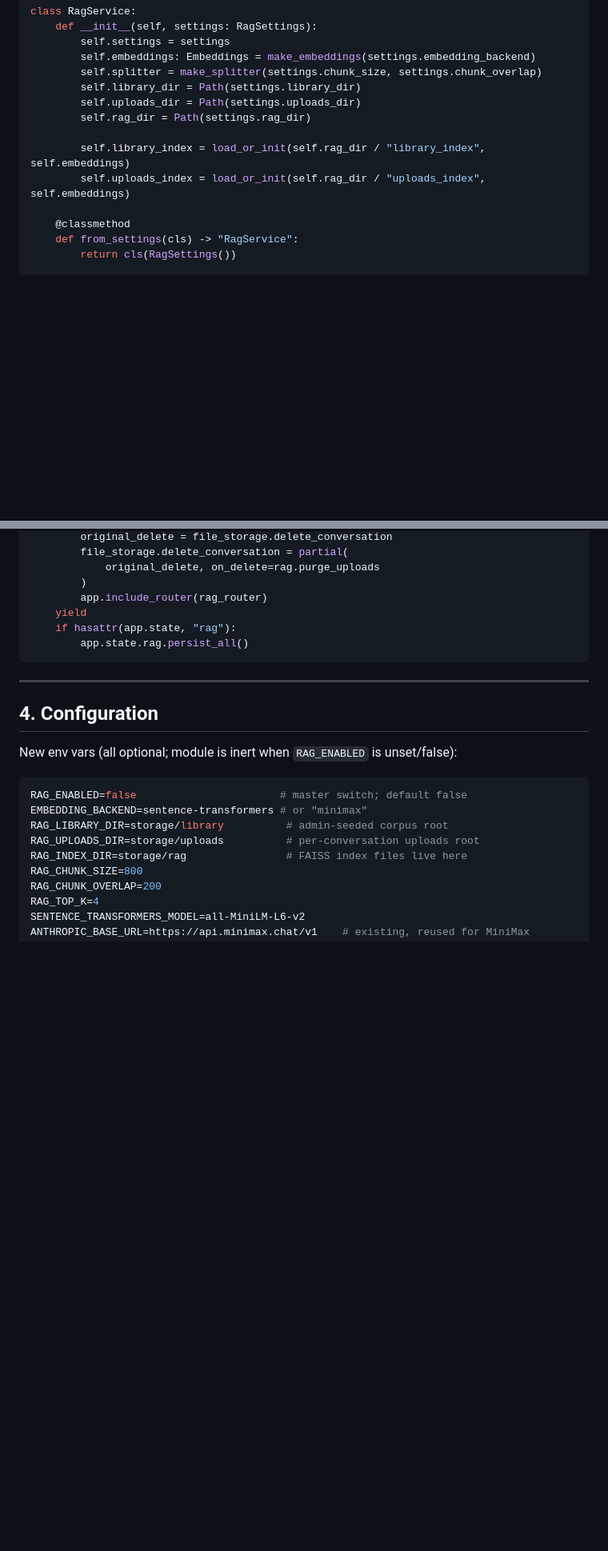
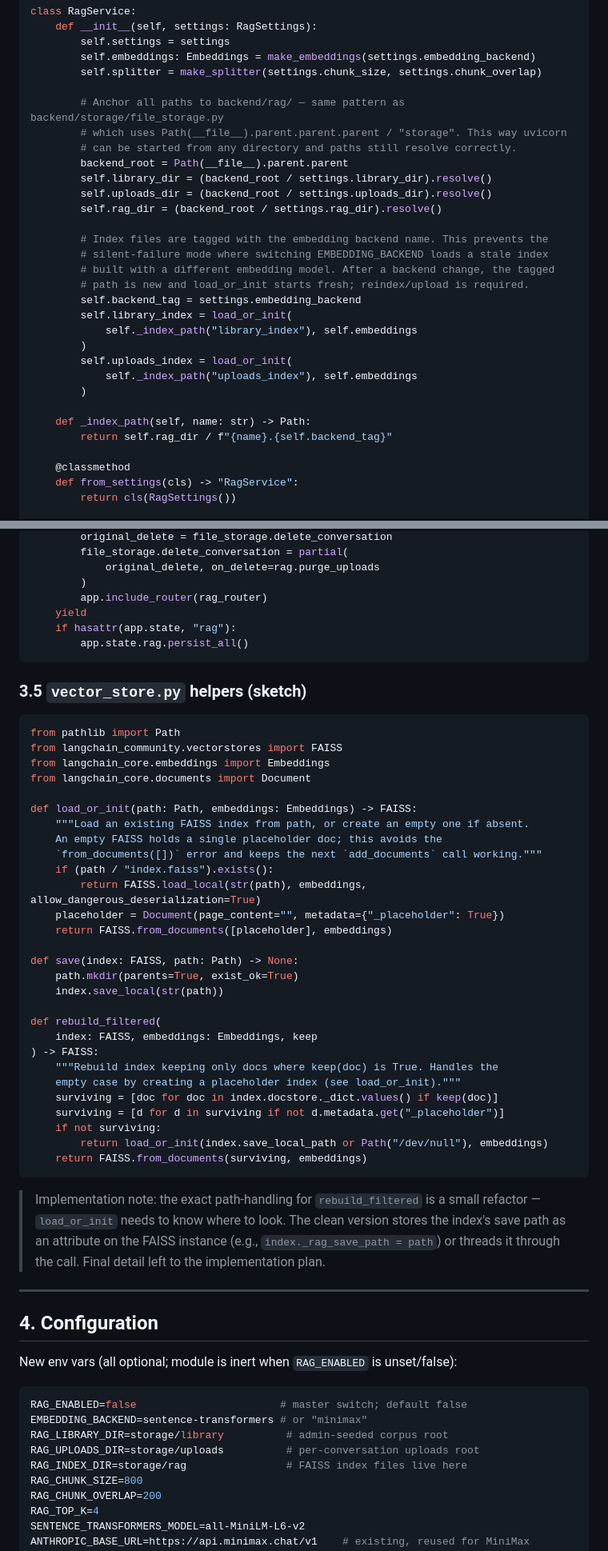
Before and after one commit to zhongczhi/agent_html, a Markdown page: document/DESI_focus.md, 2 parts joined by grey strips. Shown at 80% size. Rendered like a GitHub page; blank space fills up the shorter version.

````diff
--- a/document/DESI_focus.md
+++ b/document/DESI_focus.md
@@ -235,12 +241,29 @@ class RagService:
         self.settings = settings
         self.embeddings: Embeddings = make_embeddings(settings.embedding_backend)
         self.splitter = make_splitter(settings.chunk_size, settings.chunk_overlap)
-        self.library_dir = Path(settings.library_dir)
-        self.uploads_dir = Path(settings.uploads_dir)
-        self.rag_dir = Path(settings.rag_dir)
 
-        self.library_index = load_or_init(self.rag_dir / "library_index", self.embeddings)
-        self.uploads_index = load_or_init(self.rag_dir / "uploads_index", self.embeddings)
+        # Anchor all paths to backend/rag/ — same pattern as backend/storage/file_storage.py
+        # which uses Path(__file__).parent.parent.parent / "storage". This way uvicorn
+        # can be started from any directory and paths still resolve correctly.
+        backend_root = Path(__file__).parent.parent
+        self.library_dir = (backend_root / settings.library_dir).resolve()
+        self.uploads_dir = (backend_root / settings.uploads_dir).resolve()
+        self.rag_dir = (backend_root / settings.rag_dir).resolve()
+
+        # Index files are tagged with the embedding backend name. This prevents the
+        # silent-failure mode where switching EMBEDDING_BACKEND loads a stale index
+        # built with a different embedding model. After a backend change, the tagged
+        # path is new and load_or_init starts fresh; reindex/upload is required.
+        self.backend_tag = settings.embedding_backend
+        self.library_index = load_or_init(
+            self._index_path("library_index"), self.embeddings
+        )
+        self.uploads_index = load_or_init(
+            self._index_path("uploads_index"), self.embeddings
+        )
+
+    def _index_path(self, name: str) -> Path:
+        return self.rag_dir / f"{name}.{self.backend_tag}"
 
     @classmethod
     def from_settings(cls) -> "RagService":
@@ -433,6 +459,45 @@ async def lifespan(app: FastAPI):
         app.state.rag.persist_all()
 ```
 
+### 3.5 `vector_store.py` helpers (sketch)
+
+```python
+from pathlib import Path
+from langchain_community.vectorstores import FAISS
+from langchain_core.embeddings import Embeddings
+from langchain_core.documents import Document
+
+def load_or_init(path: Path, embeddings: Embeddings) -> FAISS:
+    """Load an existing FAISS index from path, or create an empty one if absent.
+    An empty FAISS holds a single placeholder doc; this avoids the
+    `from_documents([])` error and keeps the next `add_documents` call working."""
+    if (path / "index.faiss").exists():
+        return FAISS.load_local(str(path), embeddings, allow_dangerous_deserialization=True)
+    placeholder = Document(page_content="", metadata={"_placeholder": True})
+    return FAISS.from_documents([placeholder], embeddings)
+
+def save(index: FAISS, path: Path) -> None:
+    path.mkdir(parents=True, exist_ok=True)
+    index.save_local(str(path))
+
+def rebuild_filtered(
+    index: FAISS, embeddings: Embeddings, keep
+) -> FAISS:
+    """Rebuild index keeping only docs where keep(doc) is True. Handles the
+    empty case by creating a placeholder index (see load_or_init)."""
+    surviving = [doc for doc in index.docstore._dict.values() if keep(doc)]
+    surviving = [d for d in surviving if not d.metadata.get("_placeholder")]
+    if not surviving:
+        return load_or_init(index.save_local_path or Path("/dev/null"), embeddings)
+    return FAISS.from_documents(surviving, embeddings)
+```
+
+> Implementation note: the exact path-handling for `rebuild_filtered` is a
+> small refactor — `load_or_init` needs to know where to look. The clean
+> version stores the index's save path as an attribute on the FAISS instance
+> (e.g., `index._rag_save_path = path`) or threads it through the call. Final
+> detail left to the implementation plan.
+
 ---
 
 ## 4. Configuration
````
Also changed, not shown: other parts of document/DESI_focus.md (+48 -39 lines), document/SPEC_focus.md (+2 -1 lines), 1 other file.
